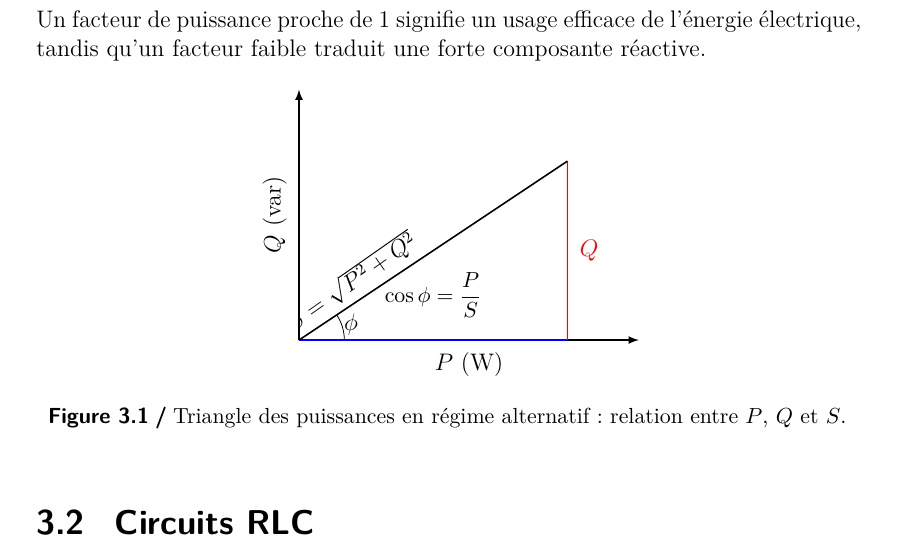
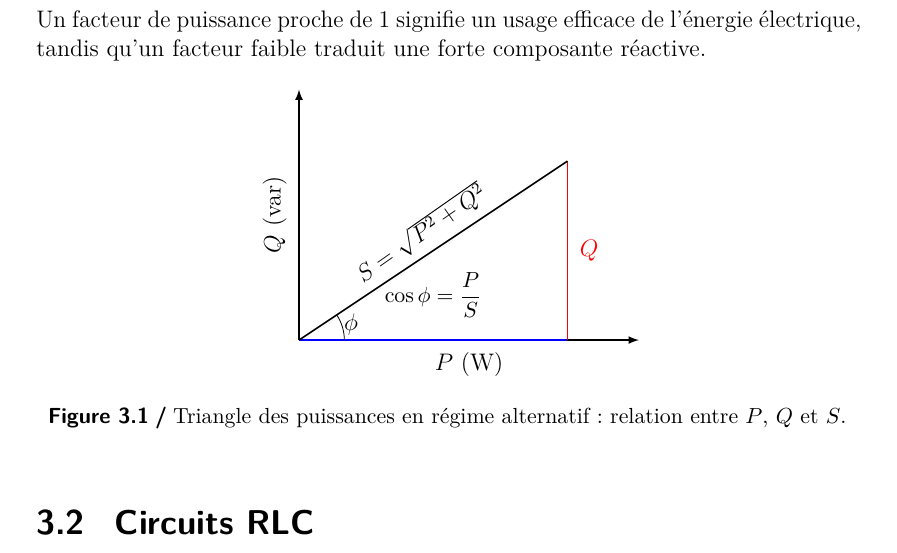
Before and after one commit to Jaggernaute/Electronique, a LaTeX thesis (thesis.tex, which reads chapters/2-AC.tex): part of page 31 of 45, cut so that both start at the same text. Compiled offline with pdfLaTeX.

Commit message:
fix label alignement

```diff
--- a/chapters/2-AC.tex
+++ b/chapters/2-AC.tex
@@ -221,7 +221,7 @@ Un facteur de puissance proche de \(1\) signifie un usage efficace de l’\'ener
   \coordinate (B) at (axis cs:3,2);   % Q
   \draw[thick, blue] (O) -- node[below, yshift=-2pt] {$P$} (A);
   \draw[thick, red] (A) -- node[right, xshift=2pt] {$Q$} (B);
-  \draw[thick, black] (O) -- node[above left, rotate=35] {$S=\sqrt{P^2+Q^2}$} (B);
+  \draw[thick, black] (O) -- node[above, rotate=35] {$S=\sqrt{P^2+Q^2}$} (B);
   \draw pic["$\phi$", draw=black, angle radius=8mm, angle eccentricity=1.2] {angle = A--O--B};
   \node at (axis cs:1.5,0.5) {\small $\cos\phi = \dfrac{P}{S}$};
   \end{axis}
```
